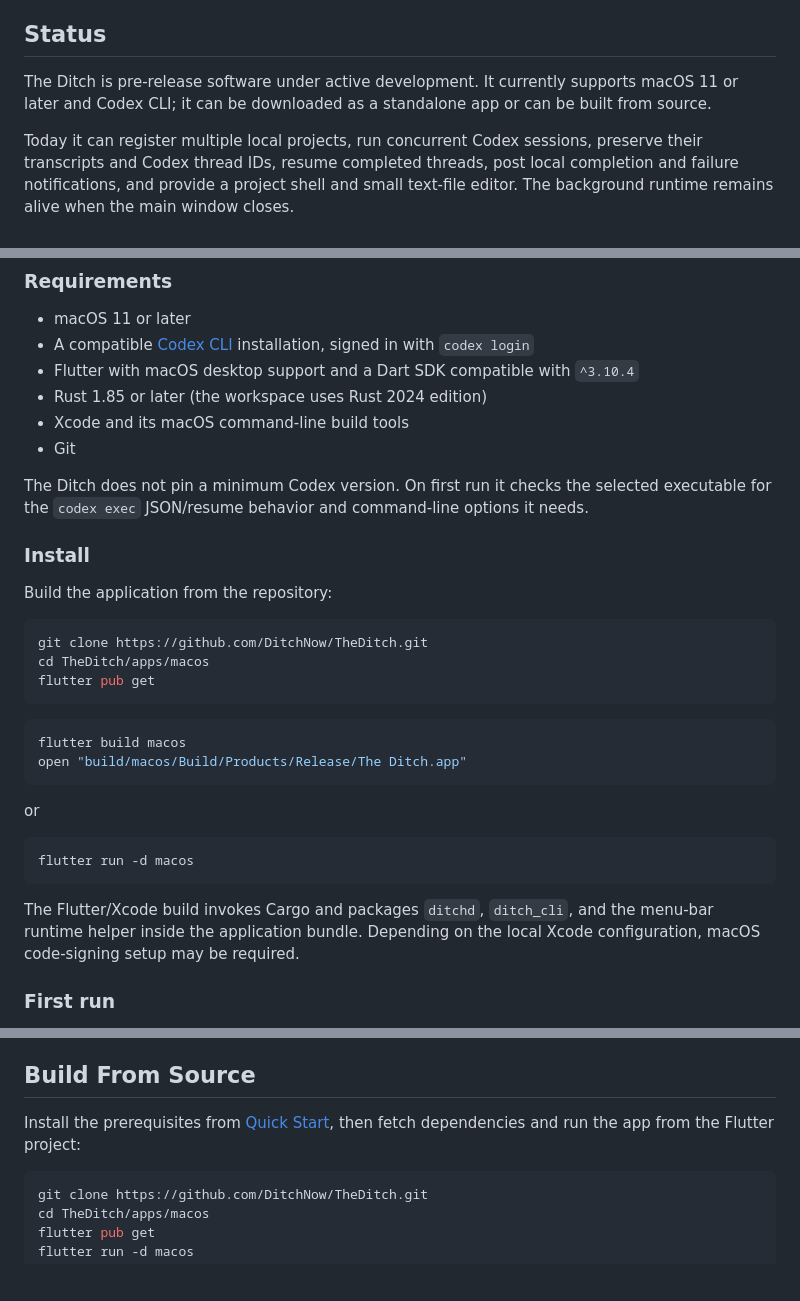
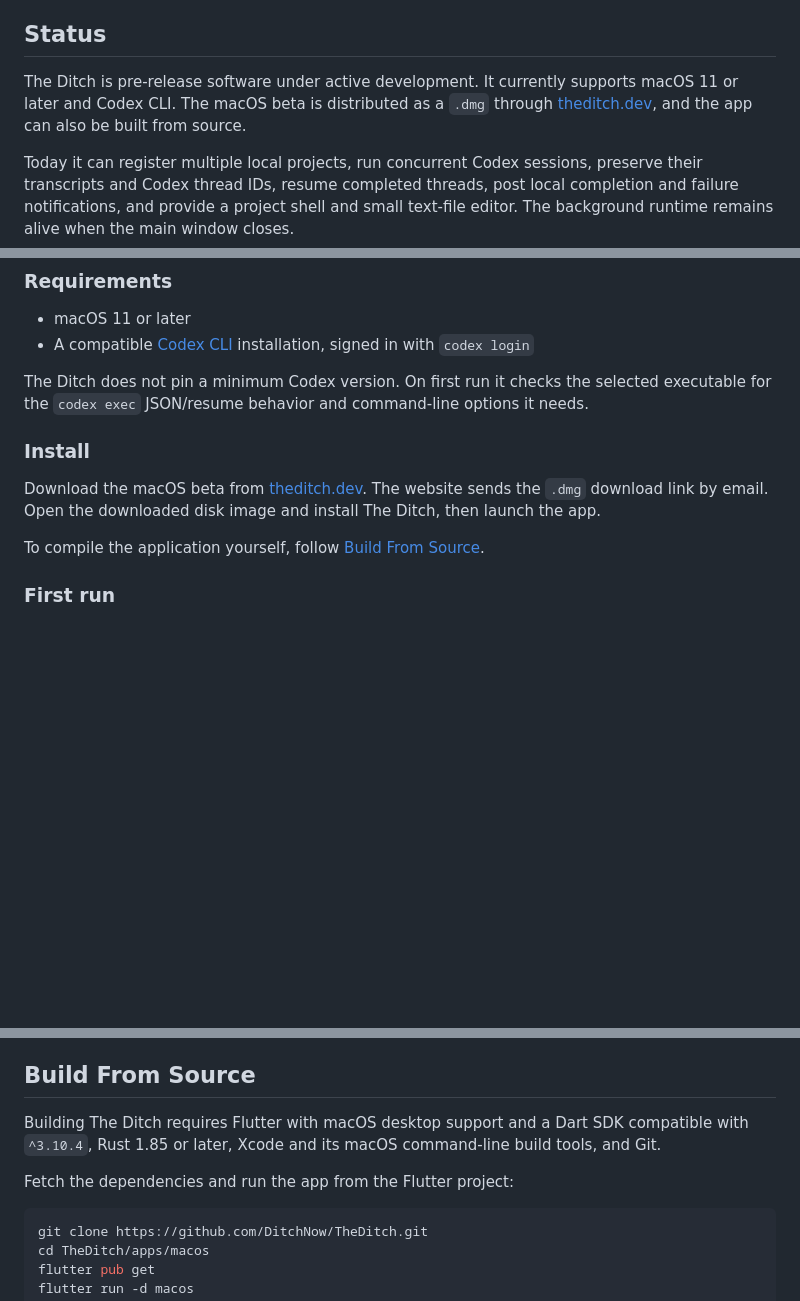
Before and after one commit to DitchNow/Ditch, a Markdown page: README.md, 3 parts joined by grey strips. Rendered like a GitHub page; blank space fills up the shorter version.

Commit message:
Update README.md with dmg download

````diff
--- a/README.md
+++ b/README.md
@@ -6,7 +6,7 @@ The Ditch is a local macOS workspace for running, following, and returning to co
 
 ## Status
 
-The Ditch is pre-release software under active development. It currently supports macOS 11 or later and Codex CLI; it can be downloaded as a standalone app or can be built from source.
+The Ditch is pre-release software under active development. It currently supports macOS 11 or later and Codex CLI. The macOS beta is distributed as a `.dmg` through [theditch.dev](https://theditch.dev/#beta), and the app can also be built from source.
 
 Today it can register multiple local projects, run concurrent Codex sessions, preserve their transcripts and Codex thread IDs, resume completed threads, post local completion and failure notifications, and provide a project shell and small text-file editor. The background runtime remains alive when the main window closes.
 
@@ -32,34 +32,14 @@ A terminal remains the most direct way to run one Codex session. The Ditch is us
 
 - macOS 11 or later
 - A compatible [Codex CLI](https://learn.chatgpt.com/docs/codex/cli) installation, signed in with `codex login`
-- Flutter with macOS desktop support and a Dart SDK compatible with `^3.10.4`
-- Rust 1.85 or later (the workspace uses Rust 2024 edition)
-- Xcode and its macOS command-line build tools
-- Git
 
 The Ditch does not pin a minimum Codex version. On first run it checks the selected executable for the `codex exec` JSON/resume behavior and command-line options it needs.
 
 ### Install
 
-Build the application from the repository:
+Download the macOS beta from [theditch.dev](https://theditch.dev/#beta). The website sends the `.dmg` download link by email. Open the downloaded disk image and install The Ditch, then launch the app.
 
-```sh
-git clone https://github.com/DitchNow/TheDitch.git
-cd TheDitch/apps/macos
-flutter pub get
-```
-
-```sh
-flutter build macos
-open "build/macos/Build/Products/Release/The Ditch.app"
-```
-or
-
-```sh
-flutter run -d macos
-```
-
-The Flutter/Xcode build invokes Cargo and packages `ditchd`, `ditch_cli`, and the menu-bar runtime helper inside the application bundle. Depending on the local Xcode configuration, macOS code-signing setup may be required.
+To compile the application yourself, follow [Build From Source](#build-from-source).
 
 ### First run
 
@@ -138,7 +120,9 @@ This repository is **not currently licensed as open source**: the Rust workspace
 
 ## Build From Source
 
-Install the prerequisites from [Quick Start](#quick-start), then fetch dependencies and run the app from the Flutter project:
+Building The Ditch requires Flutter with macOS desktop support and a Dart SDK compatible with `^3.10.4`, Rust 1.85 or later, Xcode and its macOS command-line build tools, and Git.
+
+Fetch the dependencies and run the app from the Flutter project:
 
 ```sh
 git clone https://github.com/DitchNow/TheDitch.git
````
Also changed, not shown: other parts of README.md (+5 -2 lines).
